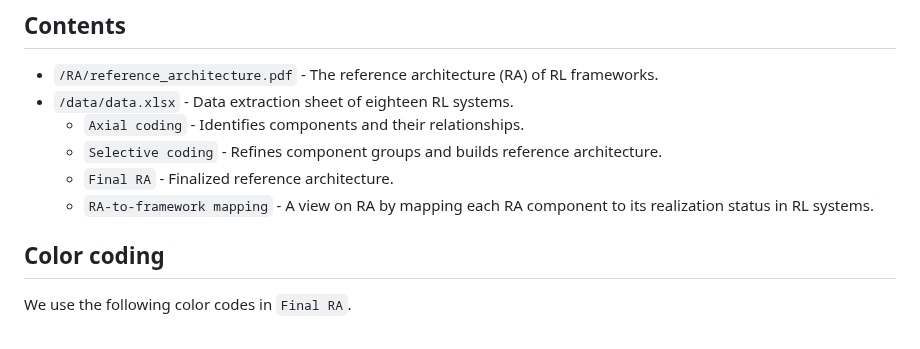
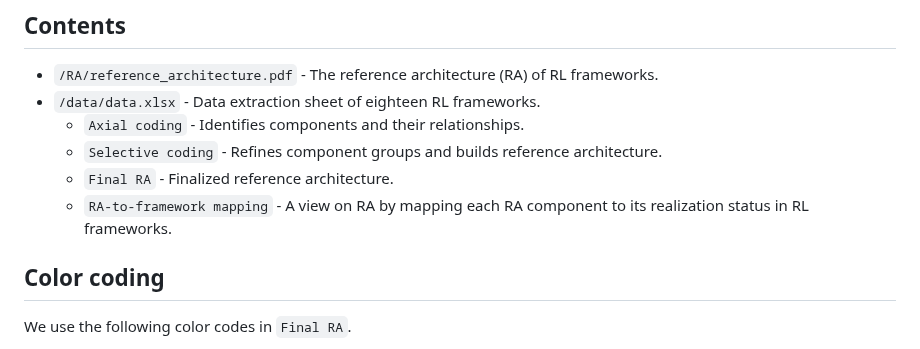
Before and after one commit to ssm-lab/icsa-2025-replication-package, a Markdown page: README.md, the part around the change. GitHub-like rendering.

```diff
--- a/README.md
+++ b/README.md
@@ -9,11 +9,11 @@ Our work aids RL framework developers in designing and implementing RL services,
 
 ## Contents
 - `/RA/reference_architecture.pdf` - The reference architecture (RA) of RL frameworks.
-- `/data/data.xlsx` - Data extraction sheet of eighteen RL systems.
+- `/data/data.xlsx` - Data extraction sheet of eighteen RL frameworks.
   - `Axial coding` - Identifies components and their relationships.
   - `Selective coding` - Refines component groups and builds reference architecture.
   - `Final RA` - Finalized reference architecture.
-  - `RA-to-framework mapping` - A view on RA by mapping each RA component to its realization status in RL systems.
+  - `RA-to-framework mapping` - A view on RA by mapping each RA component to its realization status in RL frameworks.
 
 ## Color coding
 We use the following color codes in `Final RA`.
```
